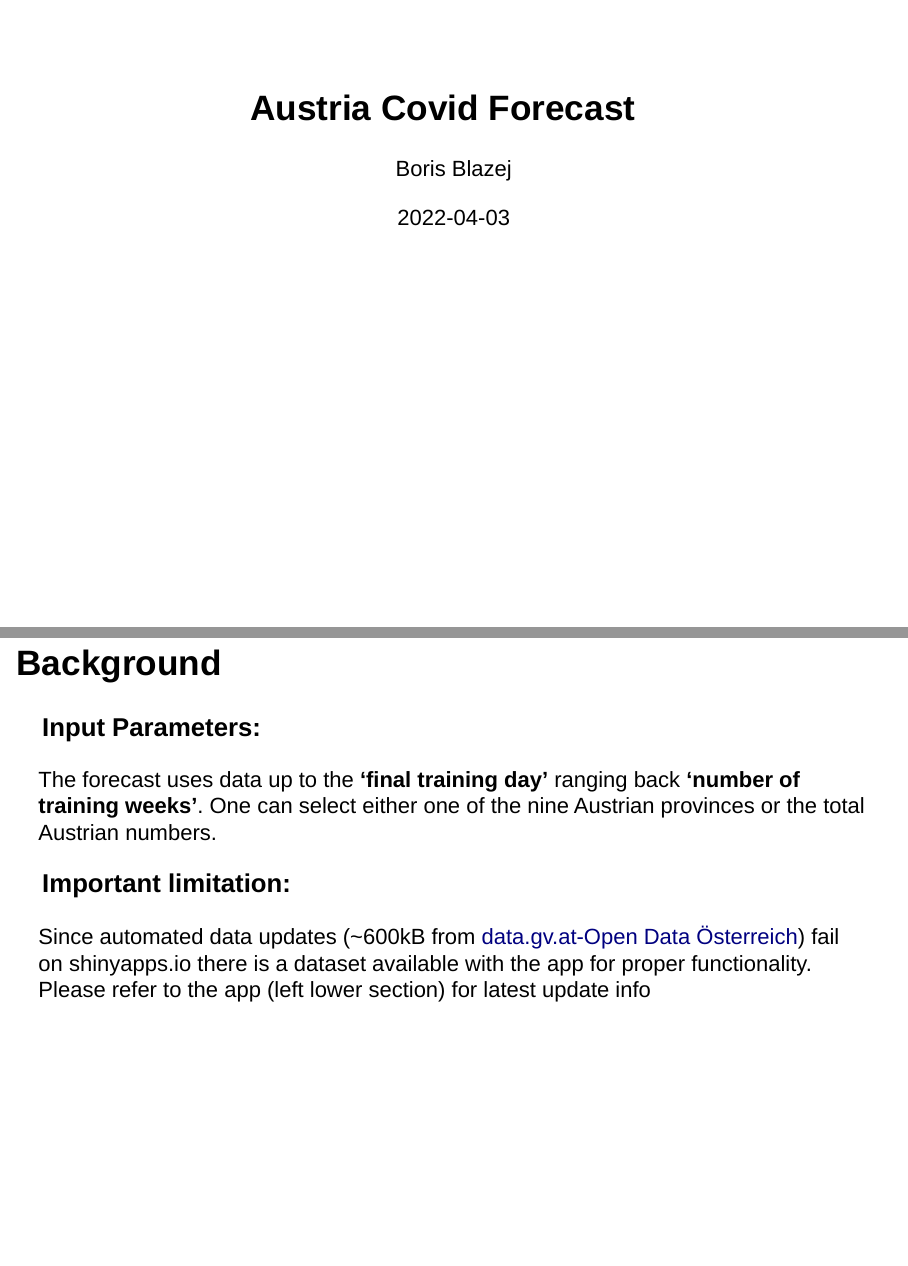
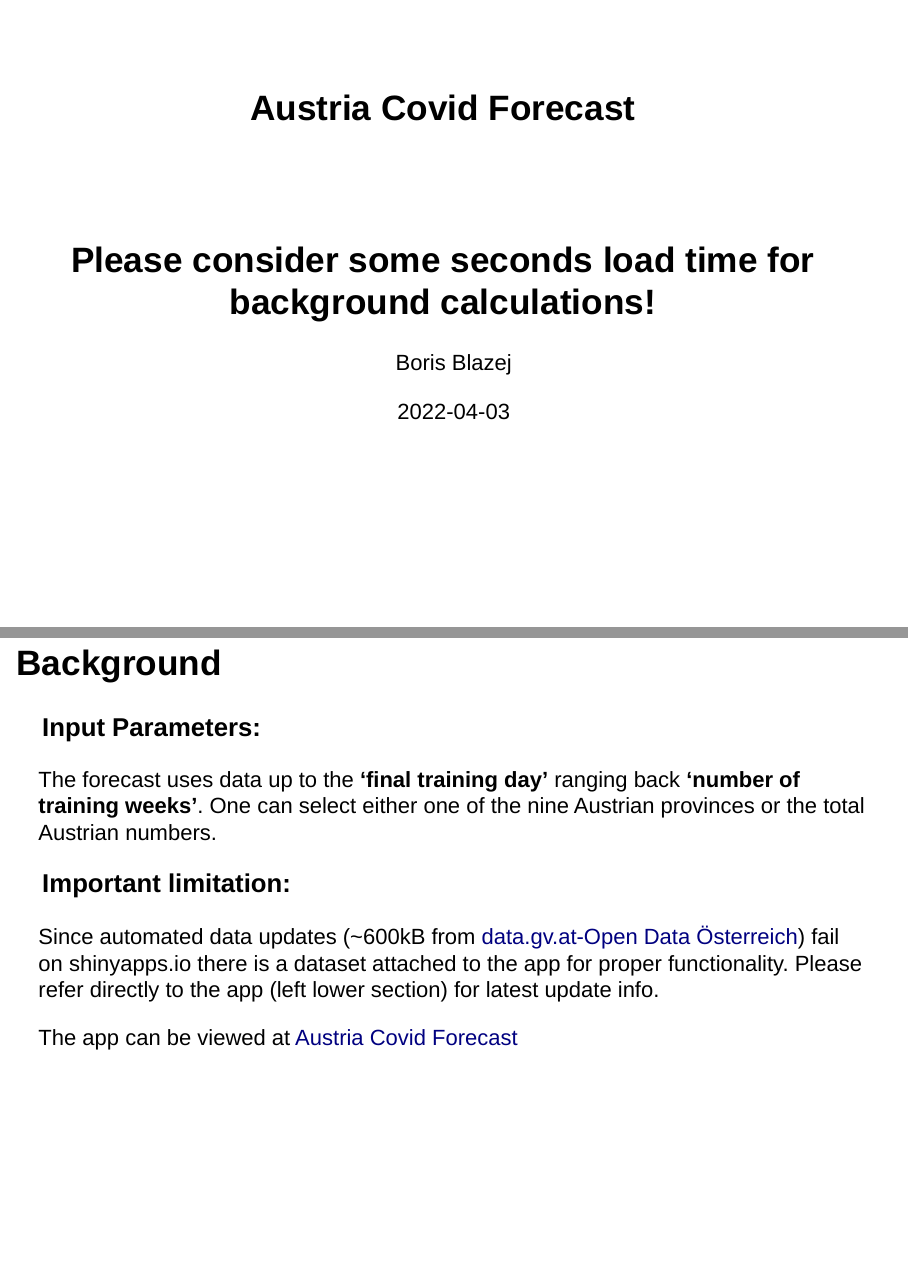
Before and after one commit to borisblazej/data_prod_shiny, an R Markdown document (pitch.Rmd): pages 1 and 5 of 5, joined at a grey line. Rendered offline with R 4.5, knitr and Pandoc, with nearby package versions; drawn as Slidy slides in place of the format the file asks for.

Commit message:
final polish

```diff
--- a/pitch.Rmd
+++ b/pitch.Rmd
@@ -1,5 +1,7 @@
 ---
 title: "Austria Covid Forecast"
+subtitle: "Please consider some seconds load time
+for background calculations!"
 author: "Boris Blazej"
 date: '2022-04-03'
 output: ioslides_presentation
@@ -54,4 +56,6 @@ One can select either one of the nine Austrian provinces or the total Austrian n
 
 ### __Important limitation:__
 
-Since automated data updates (~600kB from [data.gv.at-Open Data Österreich](https://www.data.gv.at/katalog/dataset/ef8e980b-9644-45d8-b0e9-c6aaf0eff0c0)) fail on shinyapps.io there is a dataset available with the app for proper functionality. Please refer to the app (left lower section) for latest update info
+Since automated data updates (~600kB from [data.gv.at-Open Data Österreich](https://www.data.gv.at/katalog/dataset/ef8e980b-9644-45d8-b0e9-c6aaf0eff0c0)) fail on shinyapps.io there is a dataset attached to the app for proper functionality. Please refer directly to the app (left lower section) for latest update info.
+
+The app can be viewed at [Austria Covid Forecast](https://nagrne-boris-blazej.shinyapps.io/covid/)
```
Also changed, not shown: covid/ui.R (+2 -2 lines), pitch.html, 1 other file.
